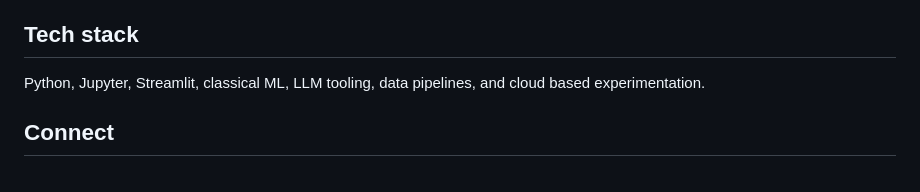
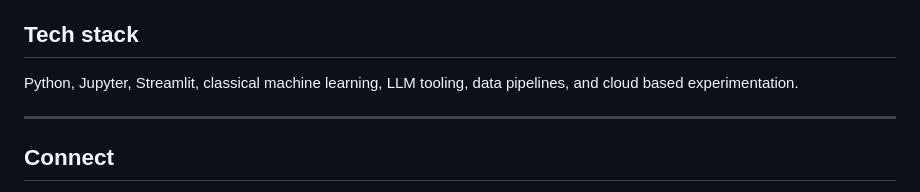
Before and after one commit to AlviRownok/AlviRownok, a Markdown page: README.md, the part around one of its changes. GitHub-like rendering.

```diff
--- a/README.md
+++ b/README.md
@@ -29,6 +60,8 @@ I work across applied ML, data driven products, and intelligent automation, with
 
 ## Tech stack
-Python, Jupyter, Streamlit, classical ML, LLM tooling, data pipelines, and cloud based experimentation.
+Python, Jupyter, Streamlit, classical machine learning, LLM tooling, data pipelines, and cloud based experimentation.
+
+---
 
 ## Connect
 - LinkedIn: https://www.linkedin.com/in/alvi-rownok
```
Also changed, not shown: other parts of README.md (+44 -13 lines), assets/bgpredictor-preview.png (added), assets/kaggle-logo.png (added), assets/sabot-preview.png (added), assets/unina-logo.png (added).
